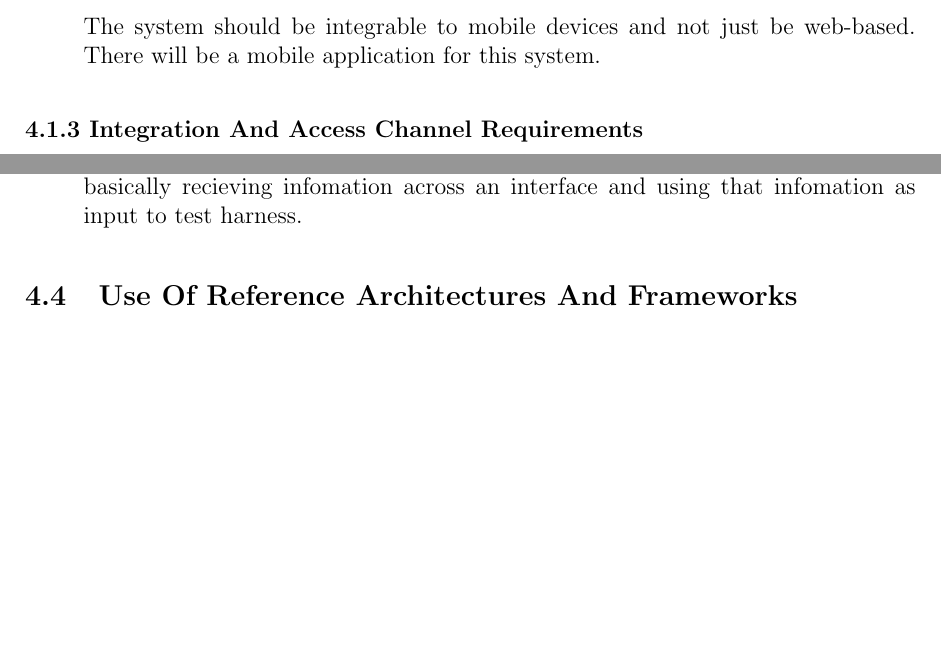
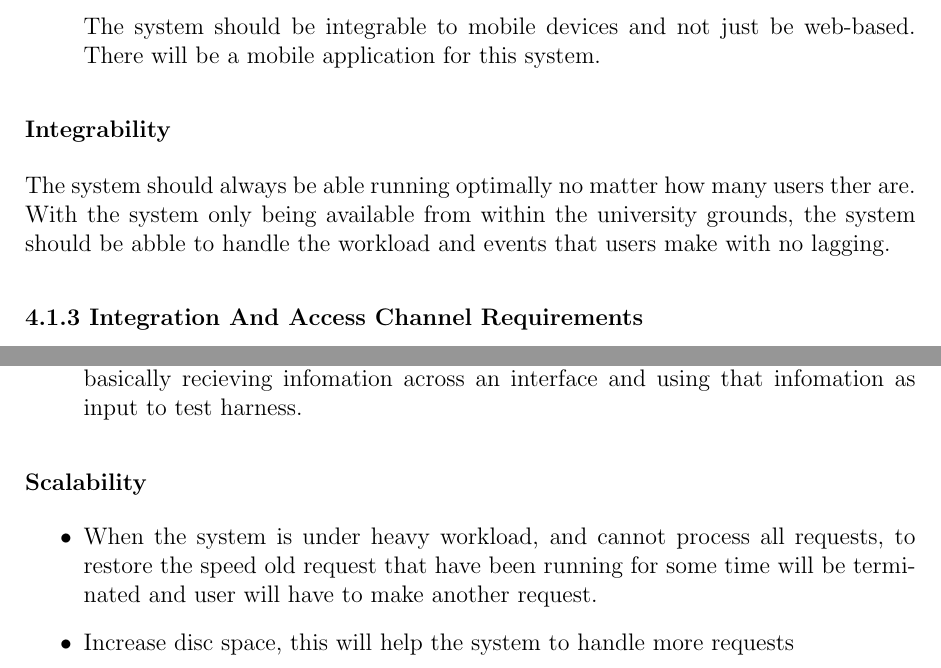
Before and after one commit to slugger7/team-lima, a LaTeX document (Team-Lima.tex): two parts of pages 9 and 14 of 47, joined at a grey line, cut so that both start at the same text, the shorter picture padded with empty space. Compiled offline with pdfLaTeX.

Commit message:
Update Team-Lima.tex
Just added scalability to requirements and architectural tactics

```diff
--- a/Team-Lima.tex
+++ b/Team-Lima.tex
@@ -253,6 +253,10 @@ The system being built should be complex enough to run smoothly on all devices b
 The system should be integrable to mobile devices and not just be web-based. There will be a mobile application for this system.
 \end{itemize}
 
+\item \subsubsection{Integrability}
+
+The system should always be able running optimally no matter how many users ther are. With the system only being available from within the university grounds, the system should be abble to handle the workload and events that users make with no lagging.
+
 
 \subsubsection{4.1.3 Integration And Access Channel Requirements}
 
@@ -421,6 +425,16 @@ Tactics used for maintainability are:
 
 
 \end{itemize}
+
+\subsubsection{Scalability}
+
+\begin{itemize}
+\item When the system is under heavy workload, and cannot process all requests, to restore the speed old request that have been running for some time will be terminated and user will have to make another request.
+
+\item Increase disc space, this will help the system to handle more requests
+
+\end{itemize}
+
 
 
 \subsection{Use Of Reference Architectures And Frameworks}
```
